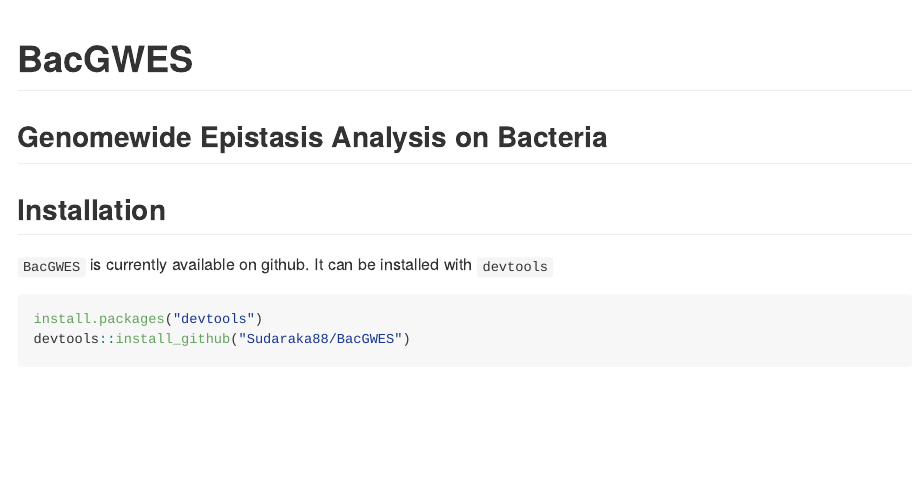
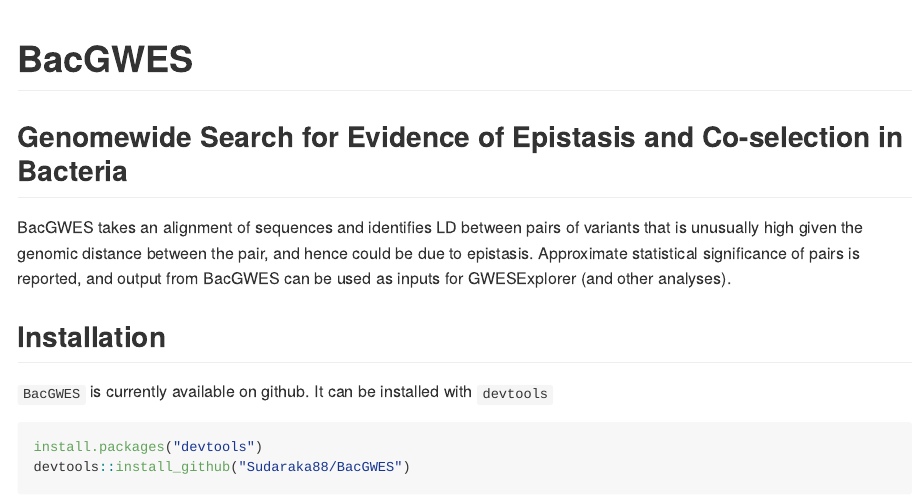
Before and after one commit to Sudaraka88/LDWeaver, an R Markdown document (Readme.Rmd): the page in a window 1100 px wide, from its top. The pictures show the output file README.md that the author committed with the source, drawn offline in the style of GitHub; long lines of code are wrapped; badge pictures from the web are left out.

Commit message:
Update readme

```diff
--- a/Readme.Rmd
+++ b/Readme.Rmd
@@ -13,7 +13,9 @@
 
 # BacGWES
 
-## Genomewide Epistasis Analysis on Bacteria
+## Genomewide Search for Evidence of Epistasis and Co-selection in Bacteria
+
+BacGWES takes an alignment of sequences and identifies LD between pairs of variants that is unusually high given the genomic distance between the pair, and hence could be due to epistasis. Approximate statistical significance of pairs is reported, and output from BacGWES can be used as inputs for GWESExplorer (and other analyses).
 
 ## Installation
 
```
Also changed, not shown: README.md.
